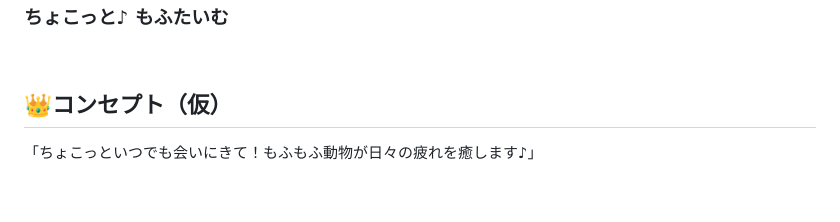
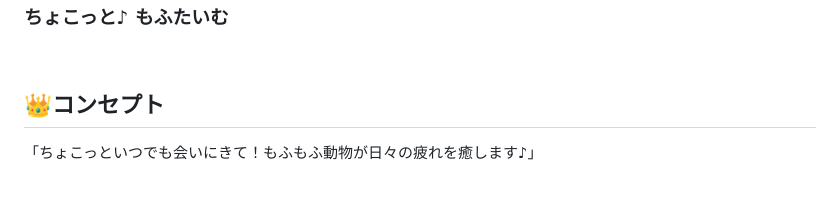
Before and after one commit to mitapi/mofu-app, a Markdown page: README.md, the part around the change. Drawn GitHub-style.

```diff
--- a/README.md
+++ b/README.md
@@ -3,7 +3,7 @@
 
 <br>
 
-## 👑コンセプト（仮）
+## 👑コンセプト
 「ちょこっといつでも会いにきて！もふもふ動物が日々の疲れを癒します♪」
 
 <br>
```
